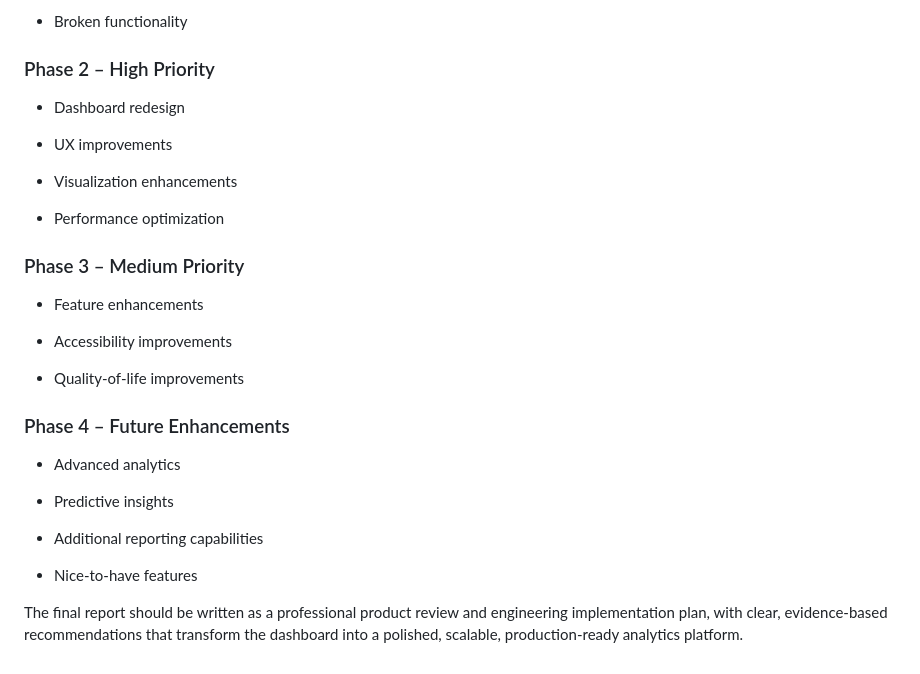
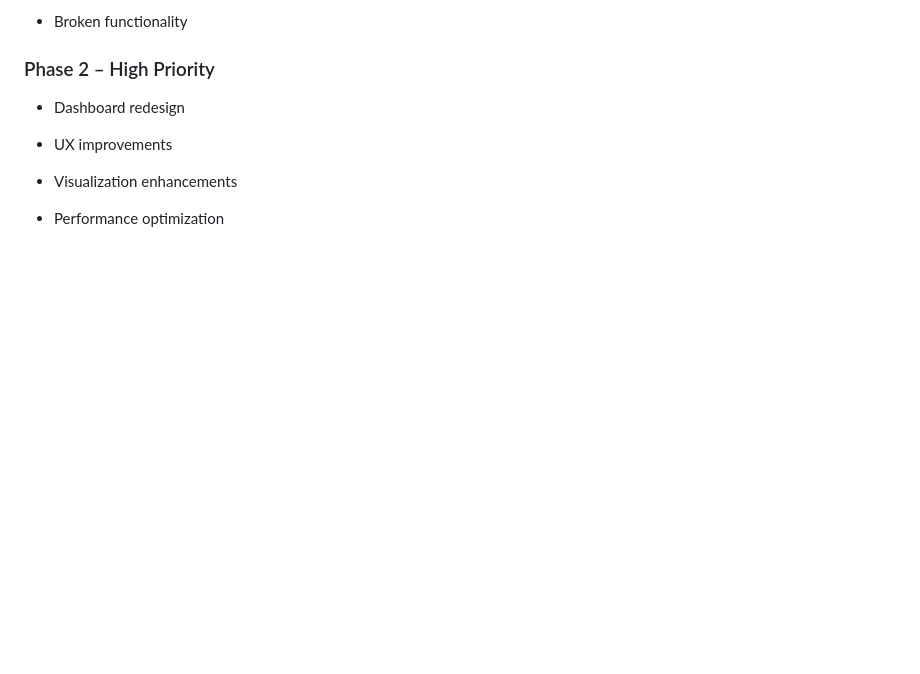
Before and after one commit to BisratJ/ALX-UN-Women, a Markdown page: UN Women Dashboard Implementation Specification.md, the part around the change. Drawn GitHub-style; blank space fills up the shorter version.

Commit message:
Refactor implementation specification

```diff
--- a/UN Women Dashboard Implementation Specification.md
+++ b/UN Women Dashboard Implementation Specification.md
@@ -687,23 +687,3 @@ Organize all work into four phases:
 * Visualization enhancements
 
 * Performance optimization
-
-### Phase 3 – Medium Priority
-
-* Feature enhancements
-
-* Accessibility improvements
-
-* Quality-of-life improvements
-
-### Phase 4 – Future Enhancements
-
-* Advanced analytics
-
-* Predictive insights
-
-* Additional reporting capabilities
-
-* Nice-to-have features
-
-The final report should be written as a professional product review and engineering implementation plan, with clear, evidence-based recommendations that transform the dashboard into a polished, scalable, production-ready analytics platform.
```
